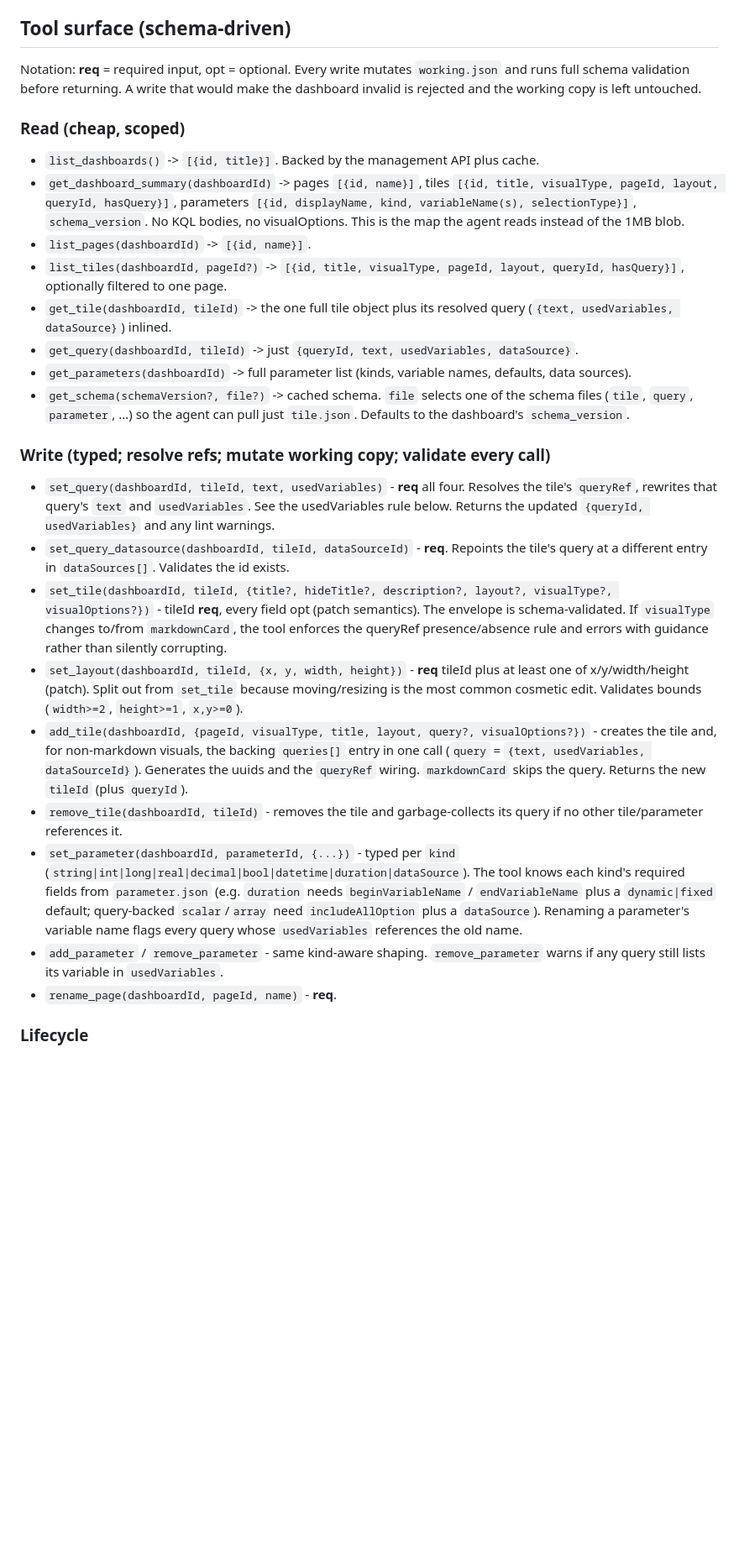
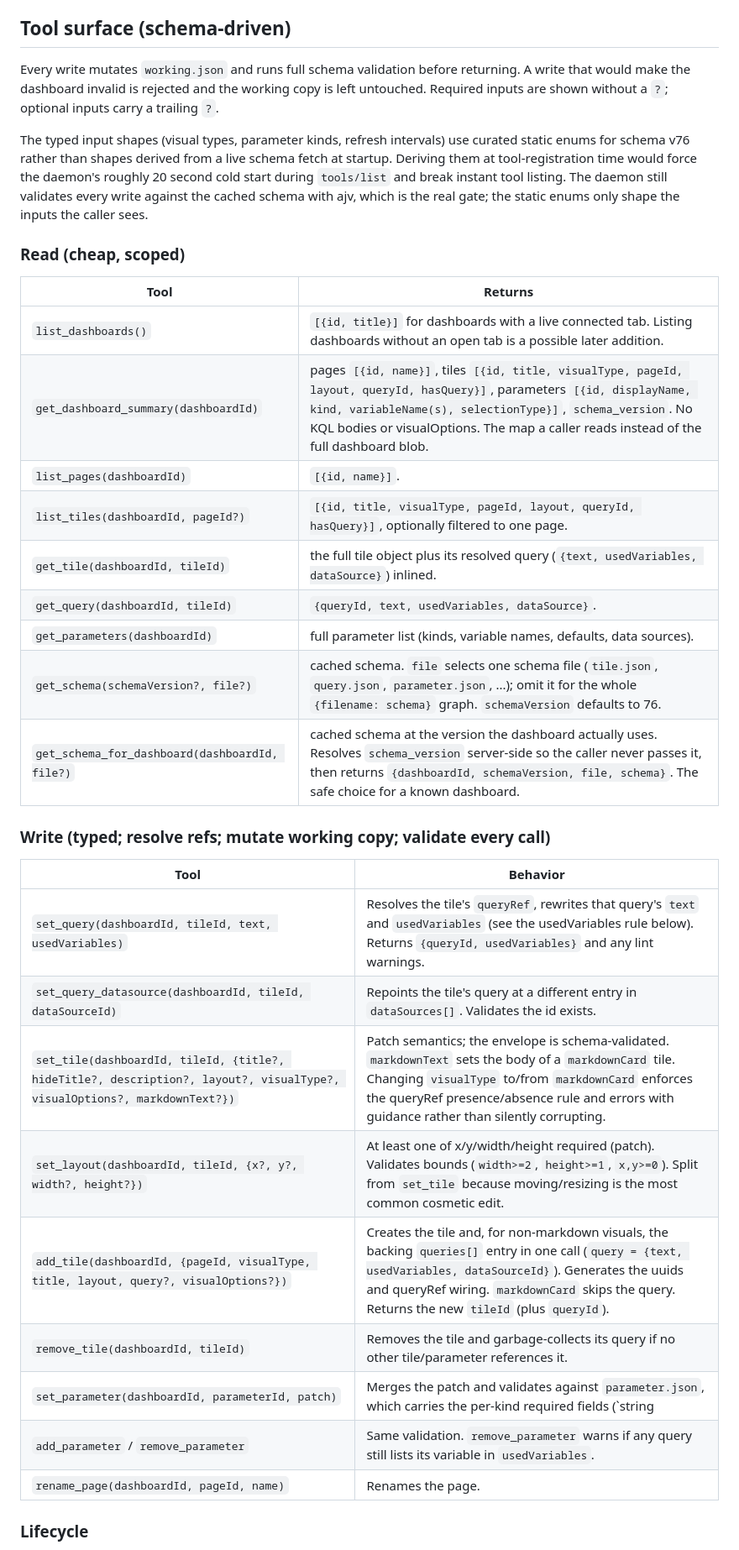
Before and after one commit to nathan815/adx-dashboard-mcp, a Markdown page: docs/design.md, the part around one of its changes. Shown at 84% size. Drawn GitHub-style; blank space fills up the shorter version.

Commit message:
update design doc

```diff
--- a/docs/design.md
+++ b/docs/design.md
@@ -140,58 +153,44 @@ shape; JSON-schema does not), so the tools validate the tile envelope strictly b
 
 ## Tool surface (schema-driven)
 
-Notation: **req** = required input, opt = optional. Every write mutates `working.json` and runs
-full schema validation before returning. A write that would make the dashboard invalid is
-rejected and the working copy is left untouched.
+Every write mutates `working.json` and runs full schema validation before returning. A write
+that would make the dashboard invalid is rejected and the working copy is left untouched.
+Required inputs are shown without a `?`; optional inputs carry a trailing `?`.
+
+The typed input shapes (visual types, parameter kinds, refresh intervals) use curated static
+enums for schema v76 rather than shapes derived from a live schema fetch at startup. Deriving
+them at tool-registration time would force the daemon's roughly 20 second cold start during
+`tools/list` and break instant tool listing. The daemon still validates every write against the
+cached schema with ajv, which is the real gate; the static enums only shape the inputs the
+caller sees.
 
 ### Read (cheap, scoped)
 
-- `list_dashboards()` -> `[{id, title}]`. Backed by the management API plus cache.
-- `get_dashboard_summary(dashboardId)` -> pages `[{id, name}]`, tiles `[{id, title, visualType,
-  pageId, layout, queryId, hasQuery}]`, parameters `[{id, displayName, kind, variableName(s),
-  selectionType}]`, `schema_version`. No KQL bodies, no visualOptions. This is the map the agent
-  reads instead of the 1MB blob.
-- `list_pages(dashboardId)` -> `[{id, name}]`.
-- `list_tiles(dashboardId, pageId?)` -> `[{id, title, visualType, pageId, layout, queryId,
-  hasQuery}]`, optionally filtered to one page.
-- `get_tile(dashboardId, tileId)` -> the one full tile object plus its resolved query
-  (`{text, usedVariables, dataSource}`) inlined.
-- `get_query(dashboardId, tileId)` -> just `{queryId, text, usedVariables, dataSource}`.
-- `get_parameters(dashboardId)` -> full parameter list (kinds, variable names, defaults, data
-  sources).
-- `get_schema(schemaVersion?, file?)` -> cached schema. `file` selects one of the schema files
-  (`tile`, `query`, `parameter`, ...) so the agent can pull just `tile.json`. Defaults to the
-  dashboard's `schema_version`.
+| Tool | Returns |
+| --- | --- |
+| `list_dashboards()` | `[{id, title}]` for dashboards with a live connected tab. Listing dashboards without an open tab is a possible later addition. |
+| `get_dashboard_summary(dashboardId)` | pages `[{id, name}]`, tiles `[{id, title, visualType, pageId, layout, queryId, hasQuery}]`, parameters `[{id, displayName, kind, variableName(s), selectionType}]`, `schema_version`. No KQL bodies or visualOptions. The map a caller reads instead of the full dashboard blob. |
+| `list_pages(dashboardId)` | `[{id, name}]`. |
+| `list_tiles(dashboardId, pageId?)` | `[{id, title, visualType, pageId, layout, queryId, hasQuery}]`, optionally filtered to one page. |
+| `get_tile(dashboardId, tileId)` | the full tile object plus its resolved query (`{text, usedVariables, dataSource}`) inlined. |
+| `get_query(dashboardId, tileId)` | `{queryId, text, usedVariables, dataSource}`. |
+| `get_parameters(dashboardId)` | full parameter list (kinds, variable names, defaults, data sources). |
+| `get_schema(schemaVersion?, file?)` | cached schema. `file` selects one schema file (`tile.json`, `query.json`, `parameter.json`, ...); omit it for the whole `{filename: schema}` graph. `schemaVersion` defaults to 76. |
+| `get_schema_for_dashboard(dashboardId, file?)` | cached schema at the version the dashboard actually uses. Resolves `schema_version` server-side so the caller never passes it, then returns `{dashboardId, schemaVersion, file, schema}`. The safe choice for a known dashboard. |
 
 ### Write (typed; resolve refs; mutate working copy; validate every call)
 
-- `set_query(dashboardId, tileId, text, usedVariables)` - **req** all four. Resolves the tile's
-  `queryRef`, rewrites that query's `text` and `usedVariables`. See the usedVariables rule below.
-  Returns the updated `{queryId, usedVariables}` and any lint warnings.
-- `set_query_datasource(dashboardId, tileId, dataSourceId)` - **req**. Repoints the tile's query
-  at a different entry in `dataSources[]`. Validates the id exists.
-- `set_tile(dashboardId, tileId, {title?, hideTitle?, description?, layout?, visualType?,
-  visualOptions?})` - tileId **req**, every field opt (patch semantics). The envelope is
-  schema-validated. If `visualType` changes to/from `markdownCard`, the tool enforces the
-  queryRef presence/absence rule and errors with guidance rather than silently corrupting.
-- `set_layout(dashboardId, tileId, {x, y, width, height})` - **req** tileId plus at least one of
-  x/y/width/height (patch). Split out from `set_tile` because moving/resizing is the most common
-  cosmetic edit. Validates bounds (`width>=2`, `height>=1`, `x,y>=0`).
-- `add_tile(dashboardId, {pageId, visualType, title, layout, query?, visualOptions?})` - creates
-  the tile and, for non-markdown visuals, the backing `queries[]` entry in one call
-  (`query` = `{text, usedVariables, dataSourceId}`). Generates the uuids and the `queryRef`
-  wiring. `markdownCard` skips the query. Returns the new `tileId` (plus `queryId`).
-- `remove_tile(dashboardId, tileId)` - removes the tile and garbage-collects its query if no
-  other tile/parameter references it.
-- `set_parameter(dashboardId, parameterId, {...})` - typed per `kind`
-  (`string|int|long|real|decimal|bool|datetime|duration|dataSource`). The tool knows each kind's
-  required fields from `parameter.json` (e.g. `duration` needs `beginVariableName` /
-  `endVariableName` plus a `dynamic|fixed` default; query-backed `scalar`/`array` need
-  `includeAllOption` plus a `dataSource`). Renaming a parameter's variable name flags every query
-  whose `usedVariables` references the old name.
-- `add_parameter` / `remove_parameter` - same kind-aware shaping. `remove_parameter` warns if any
-  query still lists its variable in `usedVariables`.
-- `rename_page(dashboardId, pageId, name)` - **req**.
+| Tool | Behavior |
+| --- | --- |
+| `set_query(dashboardId, tileId, text, usedVariables)` | Resolves the tile's `queryRef`, rewrites that query's `text` and `usedVariables` (see the usedVariables rule below). Returns `{queryId, usedVariables}` and any lint warnings. |
+| `set_query_datasource(dashboardId, tileId, dataSourceId)` | Repoints the tile's query at a different entry in `dataSources[]`. Validates the id exists. |
+| `set_tile(dashboardId, tileId, {title?, hideTitle?, description?, layout?, visualType?, visualOptions?, markdownText?})` | Patch semantics; the envelope is schema-validated. `markdownText` sets the body of a `markdownCard` tile. Changing `visualType` to/from `markdownCard` enforces the queryRef presence/absence rule and errors with guidance rather than silently corrupting. |
+| `set_layout(dashboardId, tileId, {x?, y?, width?, height?})` | At least one of x/y/width/height required (patch). Validates bounds (`width>=2`, `height>=1`, `x,y>=0`). Split from `set_tile` because moving/resizing is the most common cosmetic edit. |
+| `add_tile(dashboardId, {pageId, visualType, title, layout, query?, visualOptions?})` | Creates the tile and, for non-markdown visuals, the backing `queries[]` entry in one call (`query = {text, usedVariables, dataSourceId}`). Generates the uuids and queryRef wiring. `markdownCard` skips the query. Returns the new `tileId` (plus `queryId`). |
+| `remove_tile(dashboardId, tileId)` | Removes the tile and garbage-collects its query if no other tile/parameter references it. |
+| `set_parameter(dashboardId, parameterId, patch)` | Merges the patch and validates against `parameter.json`, which carries the per-kind required fields (`string|int|long|real|decimal|bool|datetime|duration|dataSource`; e.g. `duration` needs `beginVariableName`/`endVariableName`, query-backed `scalar`/`array` need `includeAllOption` plus a `dataSource`). Renaming a variable name flags every query whose `usedVariables` references the old name. A per-kind typed input shape is a candidate refinement. |
+| `add_parameter` / `remove_parameter` | Same validation. `remove_parameter` warns if any query still lists its variable in `usedVariables`. |
+| `rename_page(dashboardId, pageId, name)` | Renames the page. |
 
 ### Lifecycle
 
```
Also changed, not shown: other parts of docs/design.md (+52 -97 lines).
